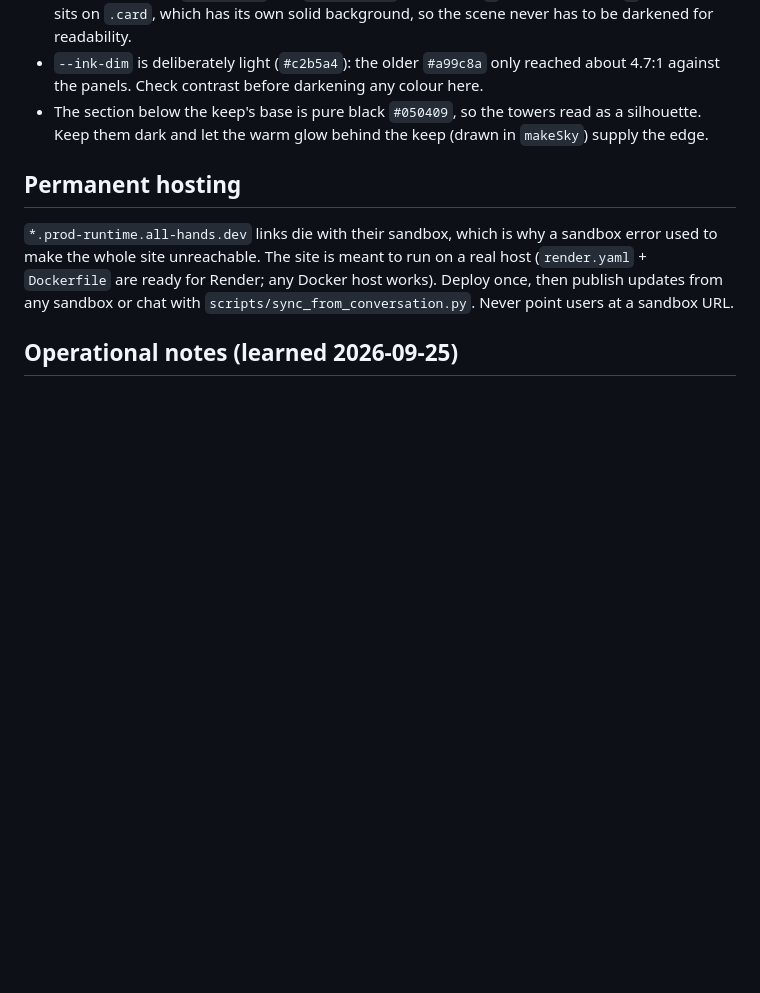
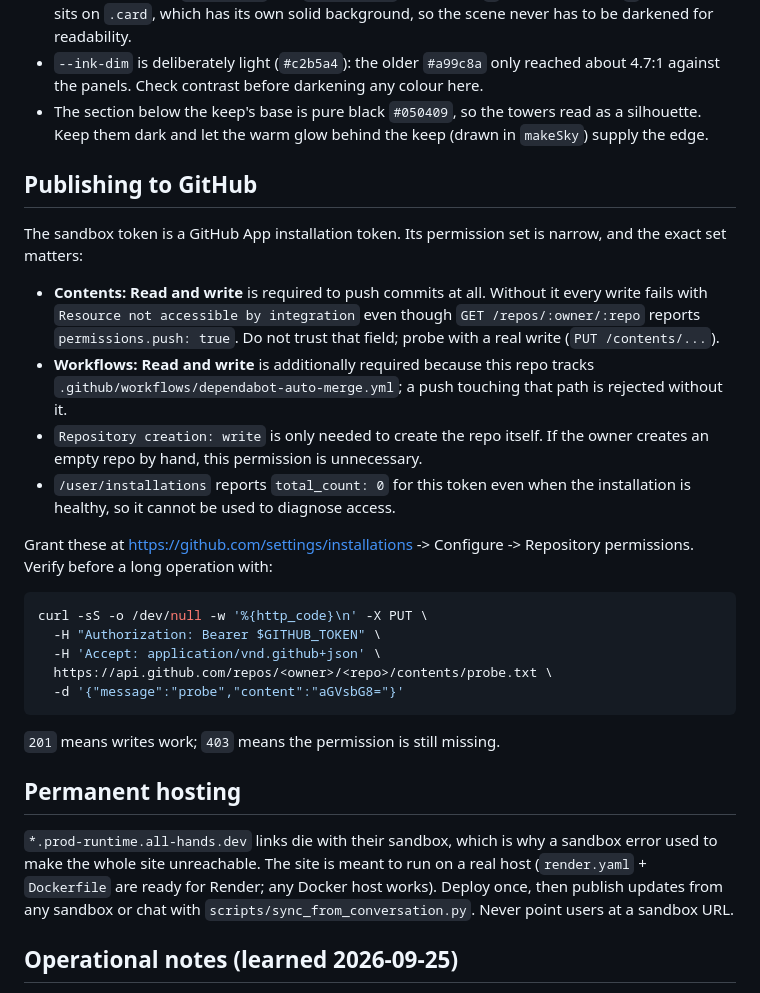
Before and after one commit to grigoriy131112-sketch/deeprealm-site, a Markdown page: AGENTS.md, the part around the change. Drawn GitHub-style; blank space fills up the shorter version.

Commit message:
Document required GitHub App permissions for publishing
Co-authored-by: openhands <openhands@all-hands.dev>

````diff
--- a/AGENTS.md
+++ b/AGENTS.md
@@ -94,6 +94,36 @@ changing it:
   as a silhouette. Keep them dark and let the warm glow behind the keep (drawn
   in `makeSky`) supply the edge.
 
+## Publishing to GitHub
+
+The sandbox token is a GitHub App installation token. Its permission set is
+narrow, and the exact set matters:
+
+- **Contents: Read and write** is required to push commits at all. Without it
+  every write fails with `Resource not accessible by integration` even though
+  `GET /repos/:owner/:repo` reports `permissions.push: true`. Do not trust that
+  field; probe with a real write (`PUT /contents/...`).
+- **Workflows: Read and write** is additionally required because this repo
+  tracks `.github/workflows/dependabot-auto-merge.yml`; a push touching that
+  path is rejected without it.
+- `Repository creation: write` is only needed to create the repo itself. If the
+  owner creates an empty repo by hand, this permission is unnecessary.
+- `/user/installations` reports `total_count: 0` for this token even when the
+  installation is healthy, so it cannot be used to diagnose access.
+
+Grant these at https://github.com/settings/installations -> Configure ->
+Repository permissions. Verify before a long operation with:
+
+```bash
+curl -sS -o /dev/null -w '%{http_code}\n' -X PUT \
+  -H "Authorization: Bearer $GITHUB_TOKEN" \
+  -H 'Accept: application/vnd.github+json' \
+  https://api.github.com/repos/<owner>/<repo>/contents/probe.txt \
+  -d '{"message":"probe","content":"aGVsbG8="}'
+```
+
+`201` means writes work; `403` means the permission is still missing.
+
 ## Permanent hosting
 
 `*.prod-runtime.all-hands.dev` links die with their sandbox, which is why a
````
